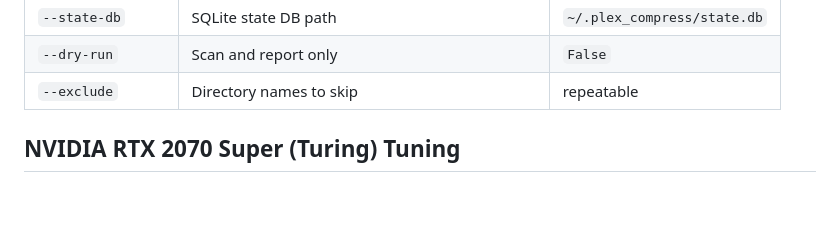
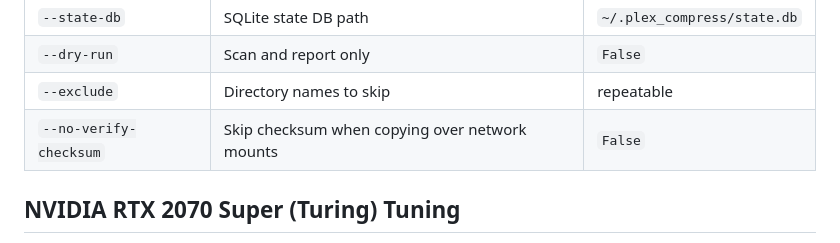
Before and after one commit to GodSpoon/plex-compress, a Markdown page: README.md, the part around the change. Drawn GitHub-style; blank space fills up the shorter version.

Commit message:
docs: add --no-verify-checksum to README options table

```diff
--- a/README.md
+++ b/README.md
@@ -60,7 +60,7 @@ python -m plex_compress /mnt/plex/TV \
 | `--state-db` | SQLite state DB path | `~/.plex_compress/state.db` |
 | `--dry-run` | Scan and report only | `False` |
 | `--exclude` | Directory names to skip | repeatable |
-
+| `--no-verify-checksum` | Skip checksum when copying over network mounts | `False` |
 ## NVIDIA RTX 2070 Super (Turing) Tuning
 
 The RTX 2070 Super has a dedicated **NVDEC/ NVENC** chip. Recommended settings:
```
